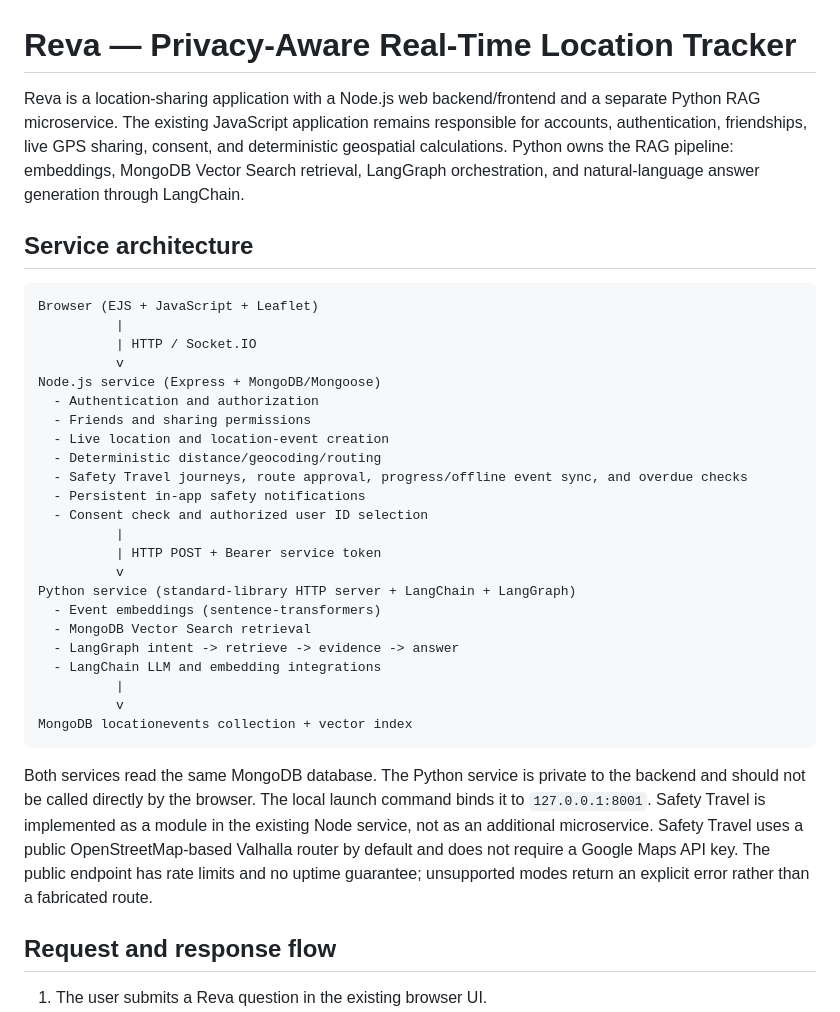
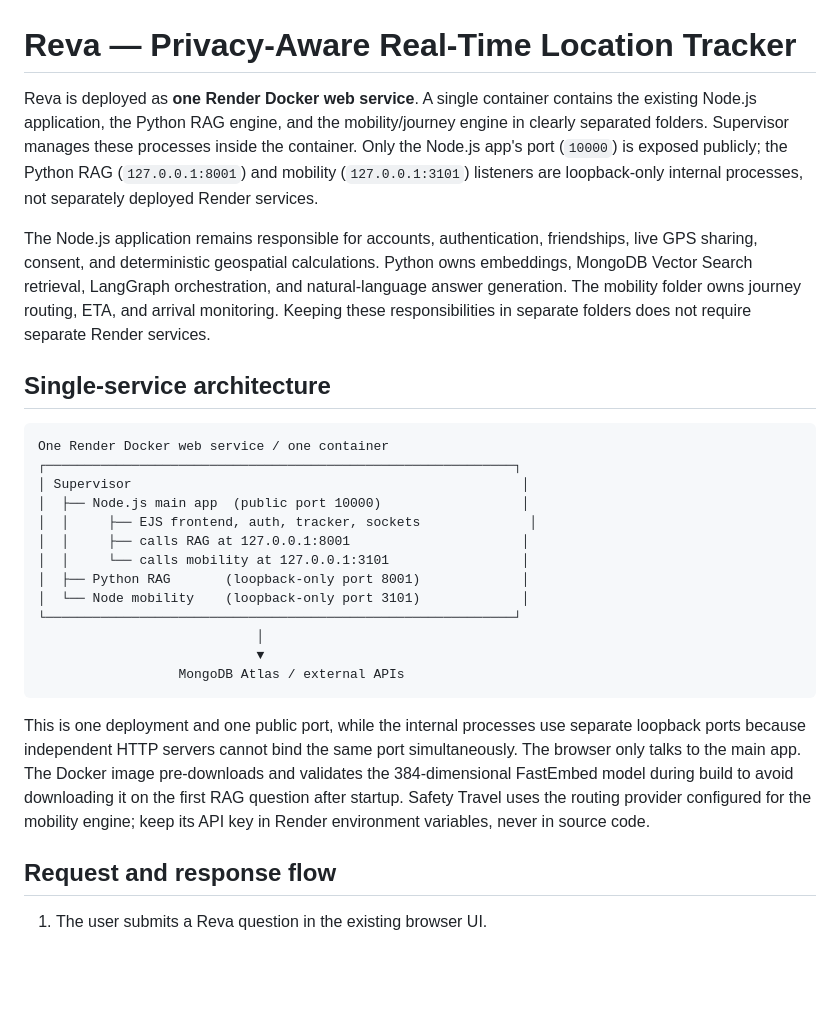
Before and after one commit to ayushthakare7/Realtime-Location-Tracker-authenticated, a Markdown page: README.md, the part around the change. Rendered like a GitHub page; blank space fills up the shorter version.

Commit message:
Document single Render service architecture

````diff
--- a/README.md
+++ b/README.md
@@ -1,36 +1,28 @@
 # Reva — Privacy-Aware Real-Time Location Tracker
 
-Reva is a location-sharing application with a Node.js web backend/frontend and a separate Python RAG microservice. The existing JavaScript application remains responsible for accounts, authentication, friendships, live GPS sharing, consent, and deterministic geospatial calculations. Python owns the RAG pipeline: embeddings, MongoDB Vector Search retrieval, LangGraph orchestration, and natural-language answer generation through LangChain.
+Reva is deployed as **one Render Docker web service**. A single container contains the existing Node.js application, the Python RAG engine, and the mobility/journey engine in clearly separated folders. Supervisor manages these processes inside the container. Only the Node.js app's port (`10000`) is exposed publicly; the Python RAG (`127.0.0.1:8001`) and mobility (`127.0.0.1:3101`) listeners are loopback-only internal processes, not separately deployed Render services.
 
-## Service architecture
+The Node.js application remains responsible for accounts, authentication, friendships, live GPS sharing, consent, and deterministic geospatial calculations. Python owns embeddings, MongoDB Vector Search retrieval, LangGraph orchestration, and natural-language answer generation. The mobility folder owns journey routing, ETA, and arrival monitoring. Keeping these responsibilities in separate folders does not require separate Render services.
+
+## Single-service architecture
 
 ```text
-Browser (EJS + JavaScript + Leaflet)
-          |
-          | HTTP / Socket.IO
-          v
-Node.js service (Express + MongoDB/Mongoose)
-  - Authentication and authorization
-  - Friends and sharing permissions
-  - Live location and location-event creation
-  - Deterministic distance/geocoding/routing
-  - Safety Travel journeys, route approval, progress/offline event sync, and overdue checks
-  - Persistent in-app safety notifications
-  - Consent check and authorized user ID selection
-          |
-          | HTTP POST + Bearer service token
-          v
-Python service (standard-library HTTP server + LangChain + LangGraph)
-  - Event embeddings (sentence-transformers)
-  - MongoDB Vector Search retrieval
-  - LangGraph intent -> retrieve -> evidence -> answer
-  - LangChain LLM and embedding integrations
-          |
-          v
-MongoDB locationevents collection + vector index
+One Render Docker web service / one container
+┌────────────────────────────────────────────────────────────┐
+│ Supervisor                                                  │
+│  ├── Node.js main app  (public port 10000)                  │
+│  │     ├── EJS frontend, auth, tracker, sockets              │
+│  │     ├── calls RAG at 127.0.0.1:8001                      │
+│  │     └── calls mobility at 127.0.0.1:3101                 │
+│  ├── Python RAG       (loopback-only port 8001)             │
+│  └── Node mobility    (loopback-only port 3101)             │
+└────────────────────────────────────────────────────────────┘
+                            │
+                            ▼
+                  MongoDB Atlas / external APIs
 ```
 
-Both services read the same MongoDB database. The Python service is private to the backend and should not be called directly by the browser. The local launch command binds it to `127.0.0.1:8001`. Safety Travel is implemented as a module in the existing Node service, not as an additional microservice. Safety Travel uses a public OpenStreetMap-based Valhalla router by default and does not require a Google Maps API key. The public endpoint has rate limits and no uptime guarantee; unsupported modes return an explicit error rather than a fabricated route.
+This is one deployment and one public port, while the internal processes use separate loopback ports because independent HTTP servers cannot bind the same port simultaneously. The browser only talks to the main app. The Docker image pre-downloads and validates the 384-dimensional FastEmbed model during build to avoid downloading it on the first RAG question after startup. Safety Travel uses the routing provider configured for the mobility engine; keep its API key in Render environment variables, never in source code.
 
 ## Request and response flow
 
````
